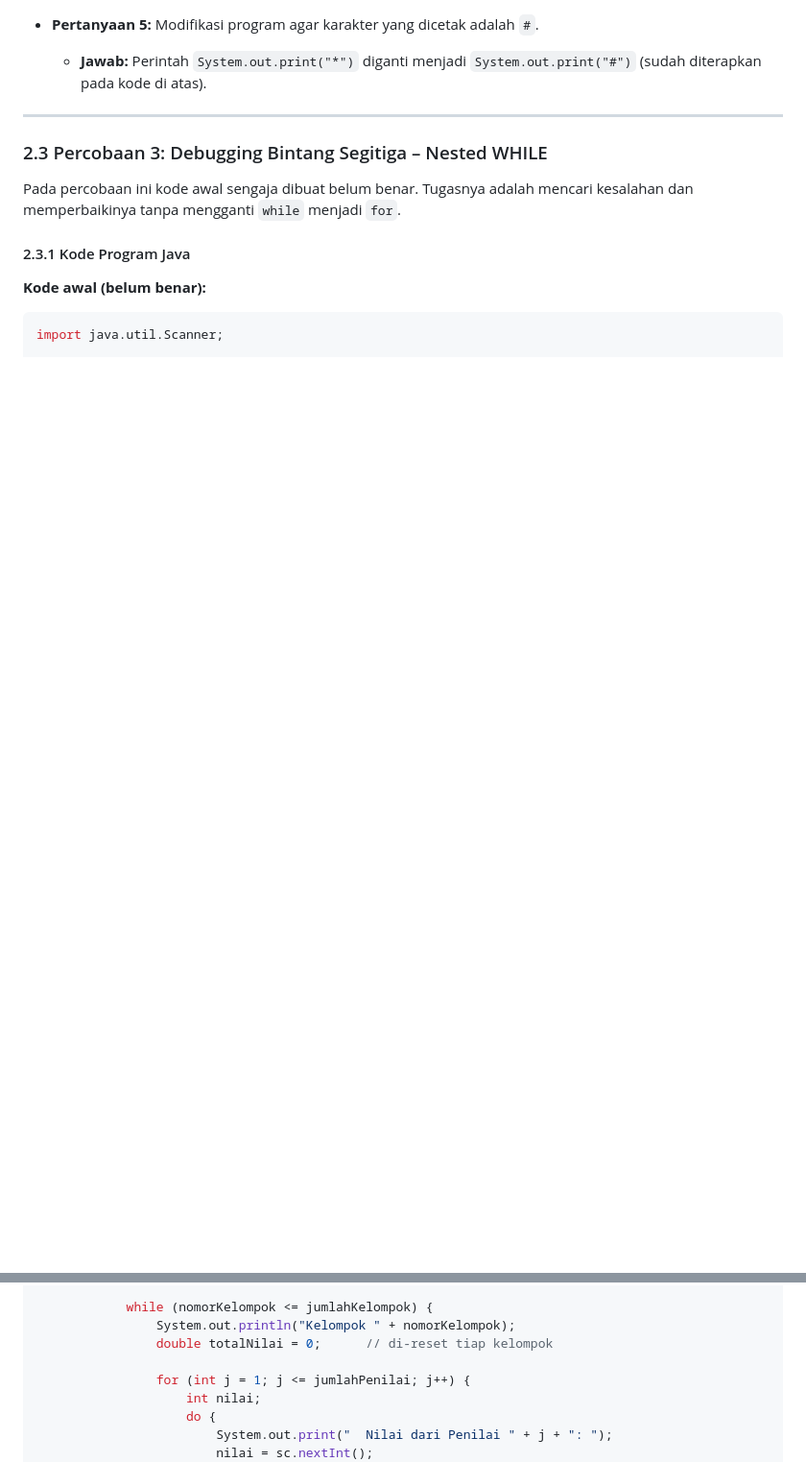
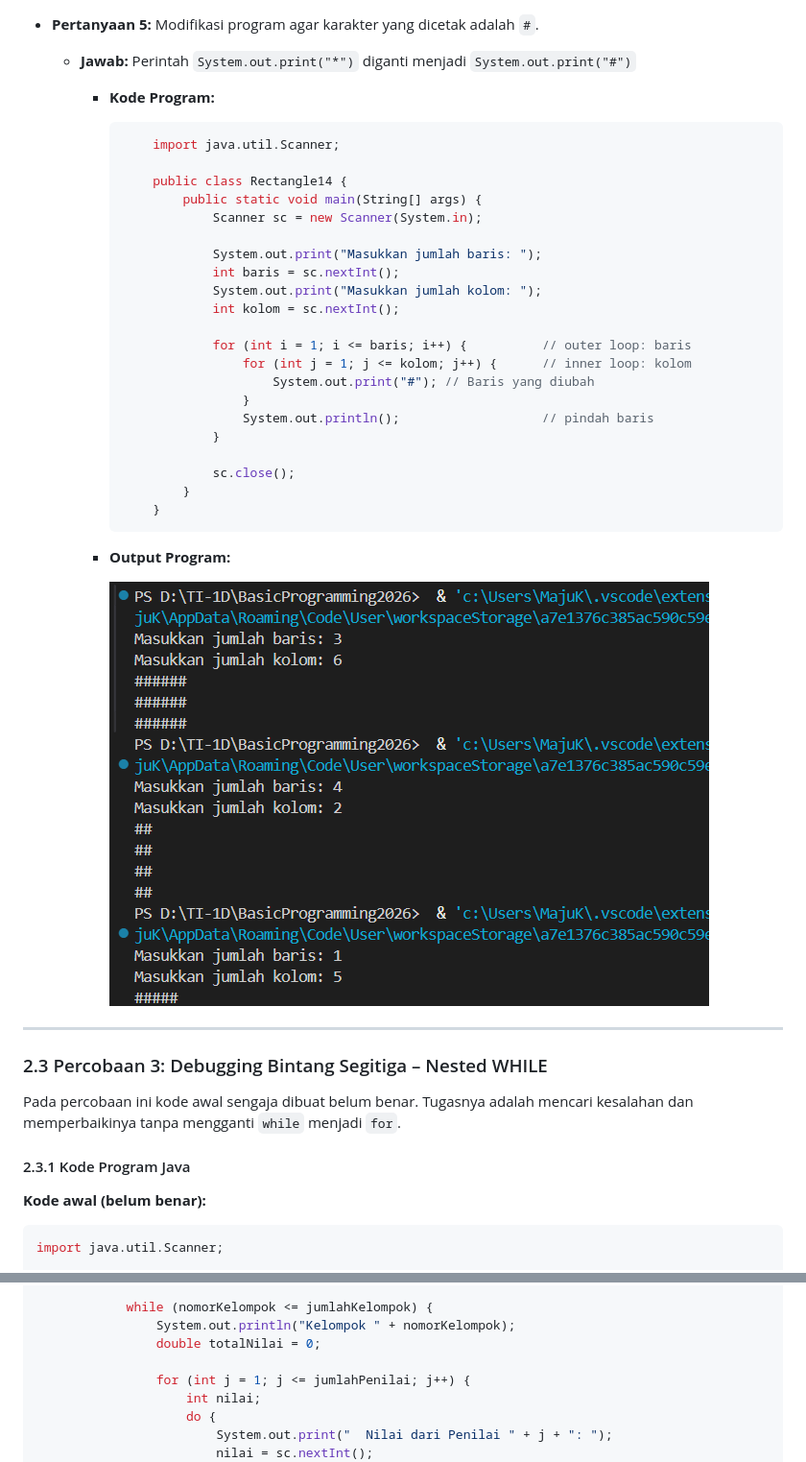
Before and after one commit to Fabianugerah/Basic_Programming_Java_2026, a Markdown page: week 10/Jobsheet 8.md, 2 parts joined by grey strips. Shown at 96% size. GitHub-like rendering; pictures changed too: week 10/assets/percobaan2_pertanyaan5.png (added); blank space fills up the shorter version.

````diff
--- a/week 10/Jobsheet 8.md
+++ b/week 10/Jobsheet 8.md
@@ -162,6 +171,35 @@ public class Rectangle14 {
 
 - **Pertanyaan 5:** Modifikasi program agar karakter yang dicetak adalah `#`.
-  - **Jawab:** Perintah `System.out.print("*")` diganti menjadi `System.out.print("#")` (sudah diterapkan pada kode di atas).
+  - **Jawab:** Perintah `System.out.print("*")` diganti menjadi `System.out.print("#")`
+    - **Kode Program:**
+
+        ```java
+            import java.util.Scanner;
+
+            public class Rectangle14 {
+                public static void main(String[] args) {
+                    Scanner sc = new Scanner(System.in);
+
+                    System.out.print("Masukkan jumlah baris: ");
+                    int baris = sc.nextInt();
+                    System.out.print("Masukkan jumlah kolom: ");
+                    int kolom = sc.nextInt();
+
+                    for (int i = 1; i <= baris; i++) {          // outer loop: baris
+                        for (int j = 1; j <= kolom; j++) {      // inner loop: kolom
+                            System.out.print("#"); // Baris yang diubah
+                        }
+                        System.out.println();                   // pindah baris
+                    }
+
+                    sc.close();
+                }
+            }
+        ```
+
+    - **Output Program:**
+
+        ![Output Pertanyaan 5 - Percobaan 2](assets/percobaan2_pertanyaan5.png)
 
 ---
 
@@ -308,7 +337,7 @@ public class NilaiKelompok14 {
 
             while (nomorKelompok <= jumlahKelompok) {
                 System.out.println("Kelompok " + nomorKelompok);
-                double totalNilai = 0;      // di-reset tiap kelompok
+                double totalNilai = 0;
 
                 for (int j = 1; j <= jumlahPenilai; j++) {
                     int nilai;
````
Also changed, not shown: other parts of week 10/Jobsheet 8.md (+73 -71 lines), week 10/assets/output_percobaan1.png (added), week 10/assets/output_percobaan2.png (added), week 10/assets/output_percobaan3.png (added), week 10/assets/output_percobaan4.png (added), week 10/assets/percobaan1_pertanyaan3.png (added), 3 other files.
